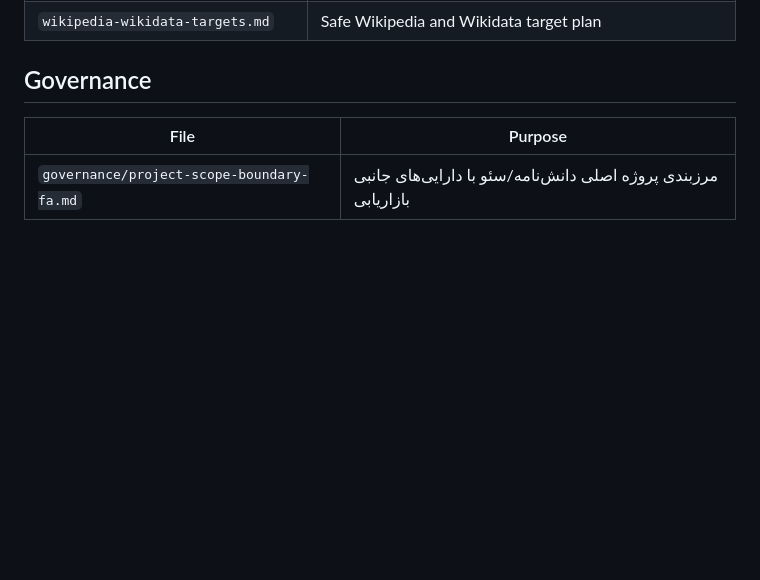
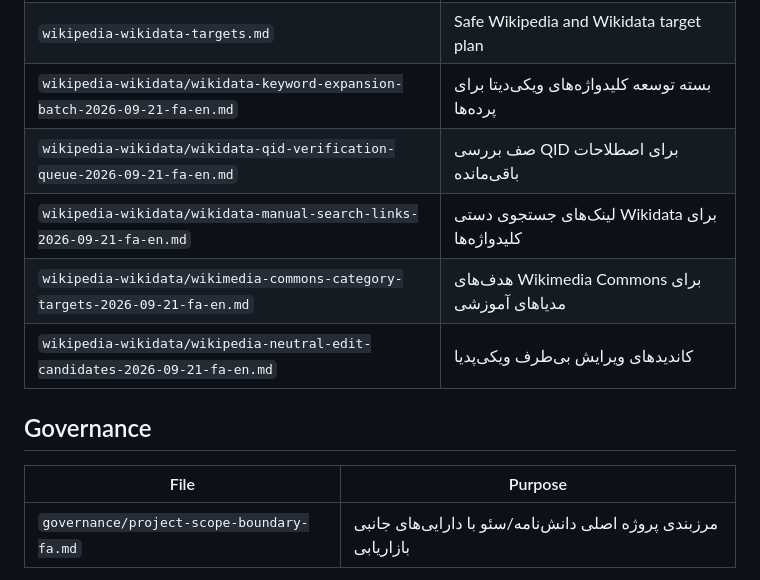
Before and after one commit to maagah49-gif/zio-iran-blinds-knowledge-base, a Markdown page: README.md, the part around the change. GitHub-like rendering; blank space fills up the shorter version.

Commit message:
Update Wikidata workflow resource: README.md

```diff
--- a/README.md
+++ b/README.md
@@ -26,6 +26,11 @@ Official website: https://zioiran.com
 | `schema-examples.json` | Sample structured data for Organization, Product and FAQ |
 | `content-policy.md` | Safe content and brand mention policy |
 | `wikipedia-wikidata-targets.md` | Safe Wikipedia and Wikidata target plan |
+| `wikipedia-wikidata/wikidata-keyword-expansion-batch-2026-09-21-fa-en.md` | بسته توسعه کلیدواژه‌های ویکی‌دیتا برای پرده‌ها |
+| `wikipedia-wikidata/wikidata-qid-verification-queue-2026-09-21-fa-en.md` | صف بررسی QID برای اصطلاحات باقی‌مانده |
+| `wikipedia-wikidata/wikidata-manual-search-links-2026-09-21-fa-en.md` | لینک‌های جستجوی دستی Wikidata برای کلیدواژه‌ها |
+| `wikipedia-wikidata/wikimedia-commons-category-targets-2026-09-21-fa-en.md` | هدف‌های Wikimedia Commons برای مدیاهای آموزشی |
+| `wikipedia-wikidata/wikipedia-neutral-edit-candidates-2026-09-21-fa-en.md` | کاندیدهای ویرایش بی‌طرف ویکی‌پدیا |
 
 ## Governance
 
```
